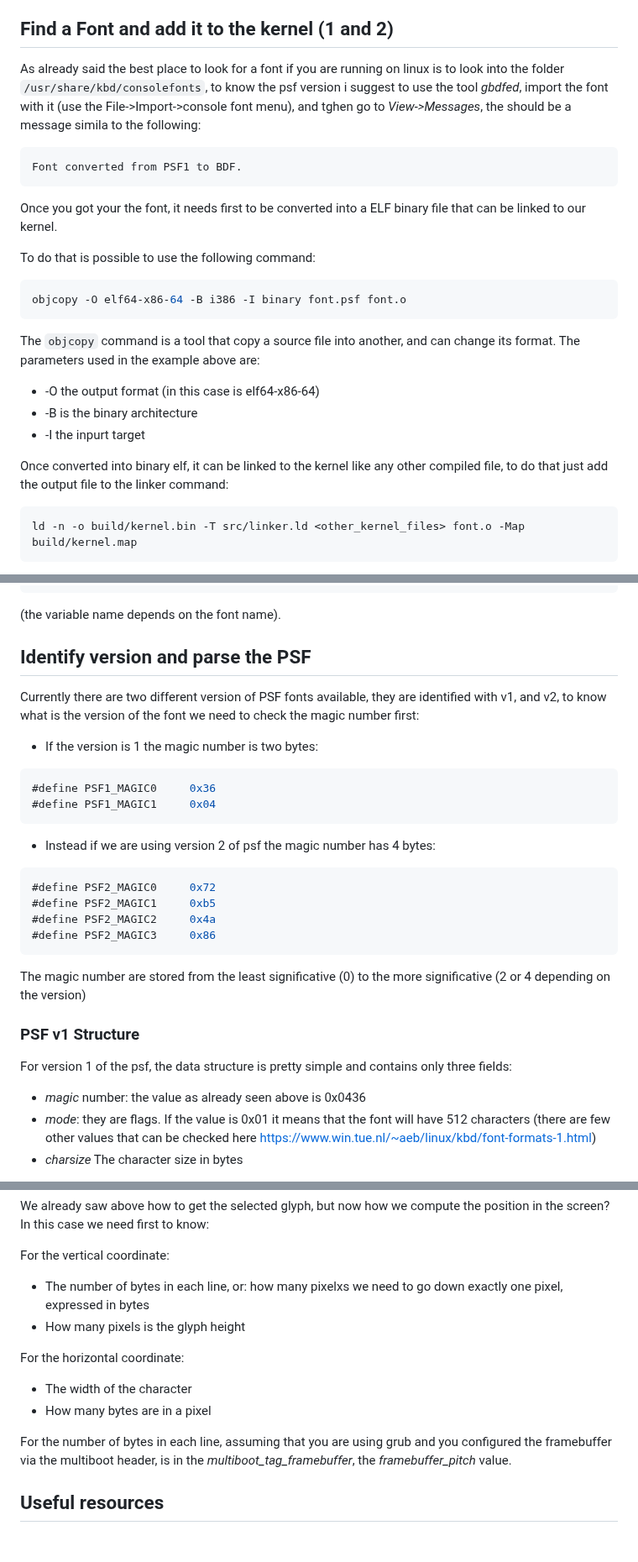
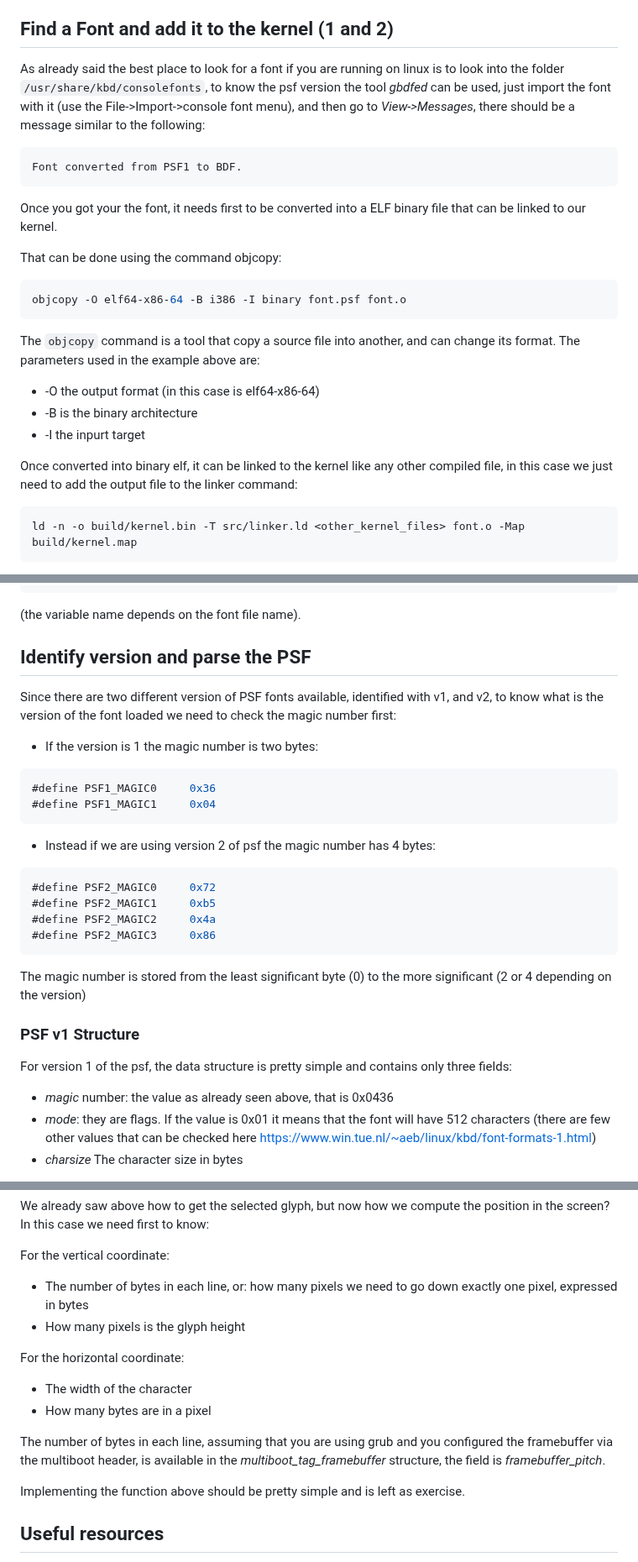
Before and after one commit to dreamportdev/Osdev-Notes, a Markdown page: 98_Drivers/DrawingTextOnFB.md, 3 parts joined by grey strips. Shown at 84% size. Rendered like a GitHub page; blank space fills up the shorter version.

Commit message:
Fixing typos and minor updates

````diff
--- a/98_Drivers/DrawingTextOnFB.md
+++ b/98_Drivers/DrawingTextOnFB.md
@@ -26,7 +26,7 @@ The steps involved are:
 ## Find a Font and add it to the kernel (1 and 2)
 
 
-As already said the best place to look for a font if you are running on linux is to look into the folder `/usr/share/kbd/consolefonts`, to know the psf version i  suggest to use the tool *gbdfed*, import the font with it (use the File->Import->console font menu), and tghen go to *View->Messages*, the should be a message simila to the following:
+As already said the best place to look for a font if you are running on linux is to look into the folder `/usr/share/kbd/consolefonts`, to know the psf version the tool *gbdfed* can be used, just import the font with it (use the File->Import->console font menu), and then go to *View->Messages*, there should be a message similar to the following:
 
 ```
 Font converted from PSF1 to BDF.
@@ -34,7 +34,7 @@ Font converted from PSF1 to BDF.
 
 Once you got your the font, it needs first to be converted into a ELF binary file that can be linked to our kernel.
 
-To do that is possible to use the following command:
+That can be done using the command objcopy:
 
 ```bash
 objcopy -O elf64-x86-64 -B i386 -I binary font.psf font.o
@@ -46,7 +46,7 @@ The parameters used in the example above are:
 * -B is the binary architecture
 * -I the inpurt target
 
-Once converted into binary elf, it can be linked to the kernel like any other compiled file, to do that just add the output file to the linker command:
+Once converted into binary elf, it can be linked to the kernel like any other compiled file, in this case we just need to add the output file to the linker command:
 
 ```bash
 ld -n -o build/kernel.bin -T src/linker.ld <other_kernel_files> font.o -Map build/kernel.map
@@ -65,11 +65,11 @@ Symbol table '.symtab' contains 5 entries:
      3: 0000000000008020     0 NOTYPE  GLOBAL DEFAULT    1 _binary_font_psf_end
      4: 0000000000008020     0 NOTYPE  GLOBAL DEFAULT  ABS _binary_font_psf_size
 ```
-(the variable name depends on the font name).
+(the variable name depends on the font file name).
 
 ## Identify version and parse the PSF
 
-Currently there are two different version of PSF fonts available, they are identified with v1, and v2, to know what is the version of the font we need to check the magic number first:
+Since there are two different version of PSF fonts available, identified with v1, and v2, to know what is the version of the font loaded we need to check the magic number first:
 
 * If the version is 1 the magic number is two bytes:
 
@@ -86,13 +86,13 @@ Currently there are two different version of PSF fonts available, they are ident
 #define PSF2_MAGIC3     0x86
 ```
 
-The magic number are stored from the least significative (0) to the more significative (2 or 4 depending on the version)
+The magic number is stored from the least significant byte (0) to the more significant (2 or 4 depending on the version)
 
 ### PSF v1 Structure
 
 For version 1 of the psf, the data structure is pretty simple and contains only three fields:
 
-* *magic* number: the value as already seen above is 0x0436
+* *magic* number: the value as already seen above, that is 0x0436
 * *mode*: they are flags. If the value is 0x01 it means that the font will have 512 characters (there are few other values that can be checked here https://www.win.tue.nl/~aeb/linux/kbd/font-formats-1.html)
 * *charsize* The character size in bytes
 
@@ -190,7 +190,7 @@ We already saw above how to get the selected glyph, but now how we compute the p
 
 For the vertical coordinate:
 
-* The number of bytes in each line, or: how many pixelxs we need to go down exactly one pixel, expressed in bytes
+* The number of bytes in each line, or: how many pixels we need to go down exactly one pixel, expressed in bytes
 * How many pixels is the glyph height
 
 For the horizontal coordinate:
@@ -198,7 +198,9 @@ For the horizontal coordinate:
 * The width of the character
 * How many bytes are in a pixel
 
-For the number of bytes in each line, assuming that you are using grub and you configured the framebuffer via the multiboot header, is in the *multiboot_tag_framebuffer*, the *framebuffer_pitch* value.
+The number of bytes in each line, assuming that you are using grub and you configured the framebuffer via the multiboot header, is available in the *multiboot_tag_framebuffer* structure, the field is *framebuffer_pitch*.
+
+Implementing the function above should be pretty simple and is left as exercise.
 
 ## Useful resources
 
````
Also changed, not shown: 98_Drivers/Framebuffer.md (+1 -2 lines).
